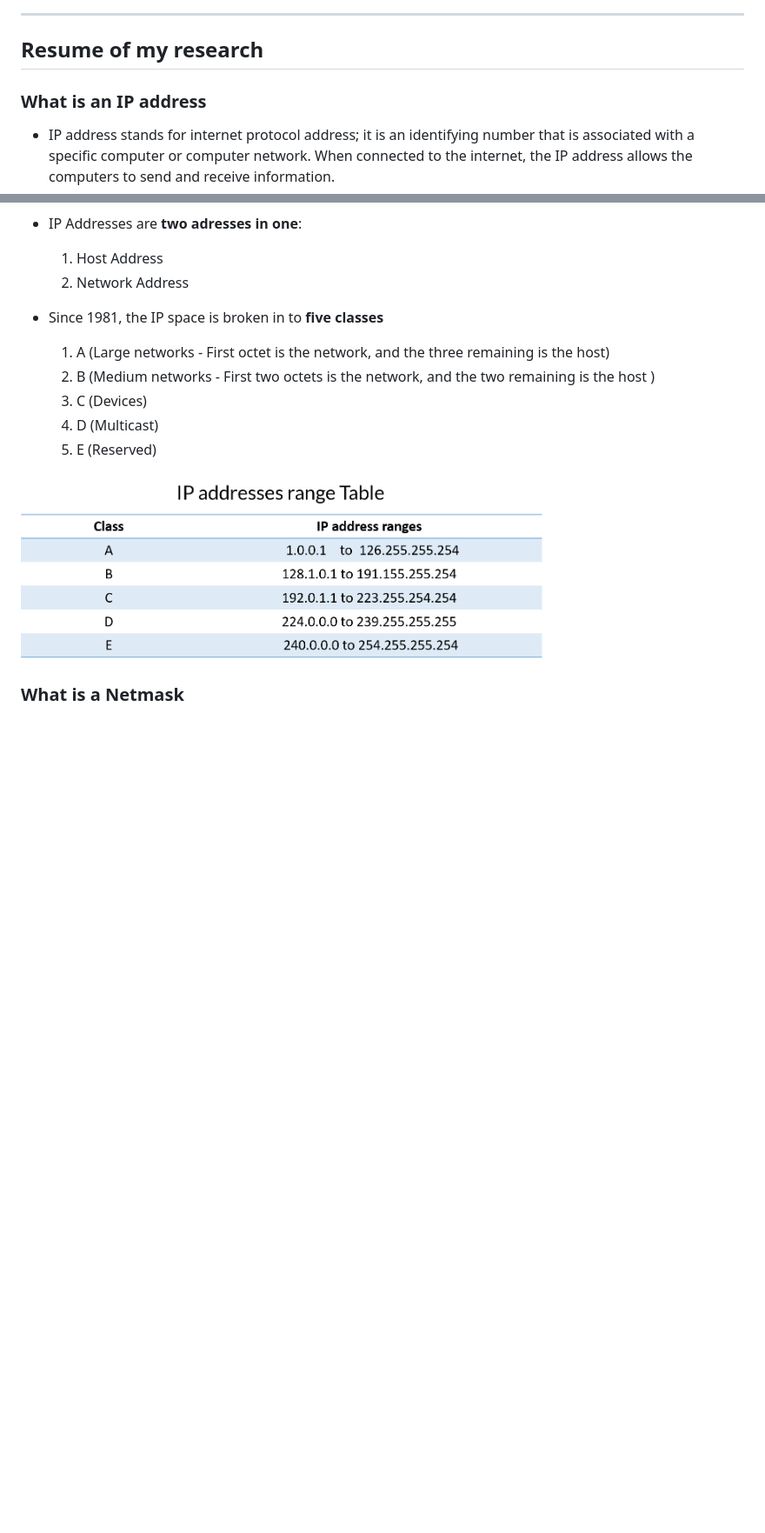
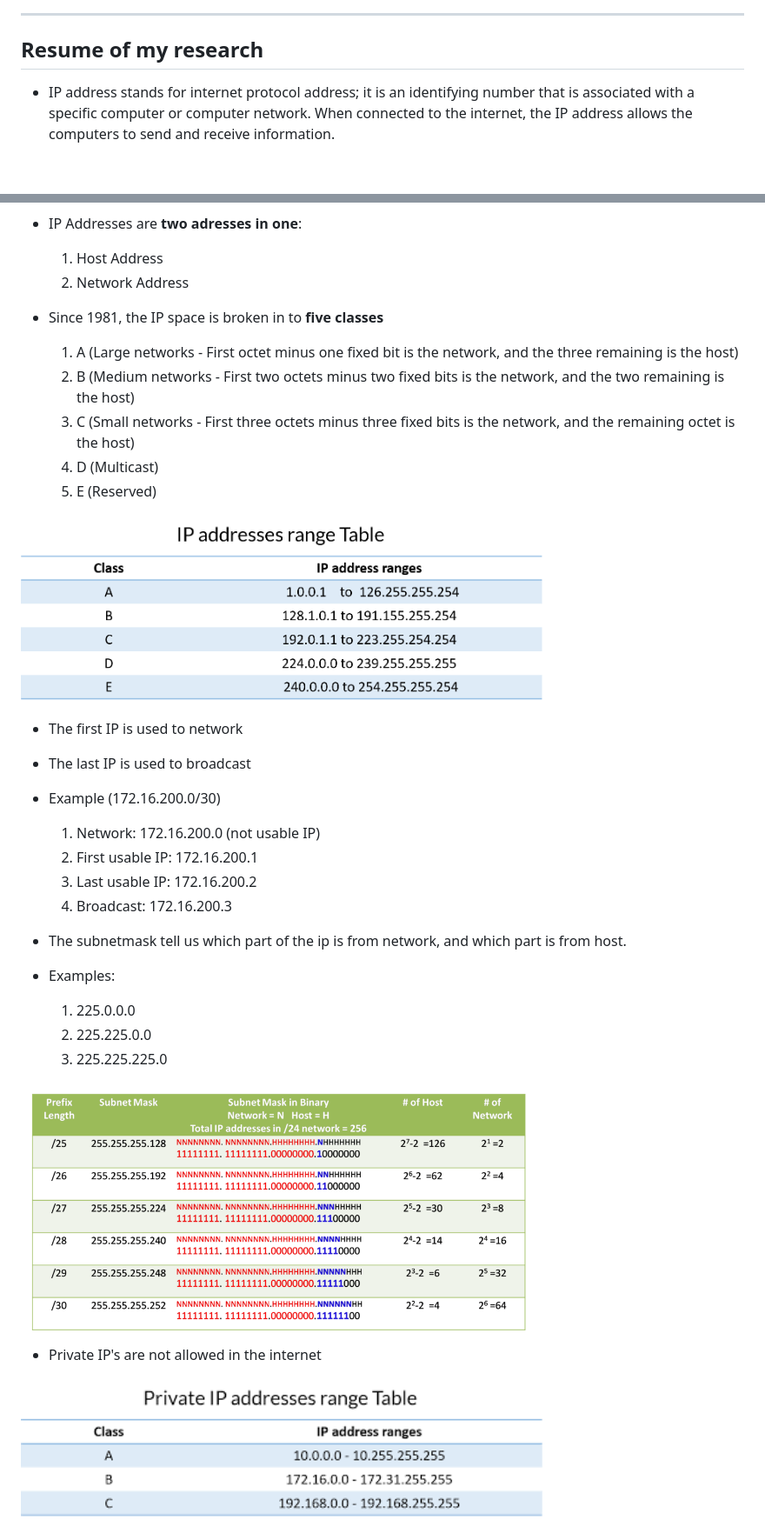
Before and after one commit to r-moreira/42-projects, a Markdown page: netwhat/netwhat-study.md, 2 parts joined by grey strips. Shown: that part at 87% size. GitHub-like rendering; pictures changed too: netwhat/imgs/ip-private.png, netwhat/imgs/subnet-mask.png (added); blank space fills up the shorter version.

Commit message:
update resume

```diff
--- a/netwhat/netwhat-study.md
+++ b/netwhat/netwhat-study.md
@@ -25,7 +25,6 @@ https://www.youtube.com/watch?v=0PbTi_Prpgs&list=PLmAuaUS7wSOP5wYwirQbMv5vKdPpJ_
 
 ## Resume of my research
 
-### What is an IP address
  - IP address stands for internet protocol address; it is an identifying number that is associated with a specific computer or computer network. When connected to the internet, the IP address allows the computers to send and receive information.
  - 192.196.0.0 -> IP example
  - It's four **octets** separeted by **dots**
@@ -38,12 +37,30 @@ https://www.youtube.com/watch?v=0PbTi_Prpgs&list=PLmAuaUS7wSOP5wYwirQbMv5vKdPpJ_
 	2. Network Address
 
  - Since 1981, the IP space is broken in to **five classes**
-	1. A (Large networks - First octet is the network, and the three remaining is the host)
-	2. B (Medium networks - First two octets is the network, and the two remaining is the host )
-	3. C (Devices)
+	1. A (Large networks - First octet minus one fixed bit is the network, and the three remaining is the host)
+	2. B (Medium networks - First two octets minus two fixed bits is the network, and the two remaining is the host)
+	3. C (Small networks - First three octets minus three fixed bits is the network, and the remaining octet is the host)
 	4. D (Multicast)
 	5. E (Reserved)
 
-<img src="./imgs/ip-classes.png" alt="IP octets" width="600" height="300">
+<img src="./imgs/ip-classes.png" alt="IP octets" width="600" height="250">
 
-### What is a Netmask
+- The first IP is used to network
+- The last IP is used to broadcast
+- Example (172.16.200.0/30)
+	1. Network: 172.16.200.0 (not usable IP)
+	2. First usable IP: 172.16.200.1
+	3. Last usable IP: 172.16.200.2
+	4. Broadcast: 172.16.200.3
+
+- The subnetmask tell us which part of the ip is from network, and which part is from host.
+- Examples:
+	1. 225.0.0.0
+	2. 225.225.0.0
+	3. 225.225.225.0
+
+<img src="./imgs/subnet-mask.png" alt="IP octets" width="600" height="350">
+
+- Private IP's are not allowed in the internet
+
+<img src="./imgs/ip-private.png" alt="IP octets" width="600" height="150">
```
